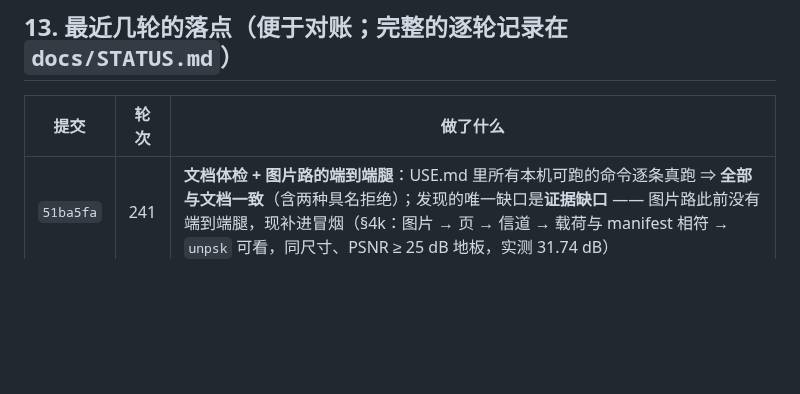
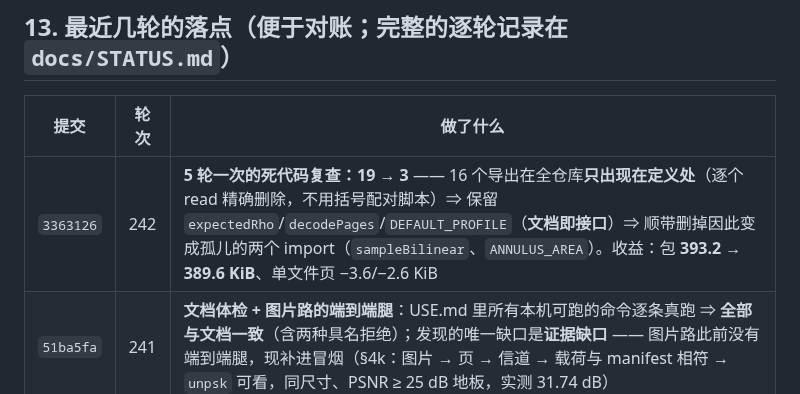
Before and after one commit to wangsan71/High-density-codes, a Markdown page: docs/HANDOVER.md, the part around the change. GitHub-like rendering; blank space fills up the shorter version.

Commit message:
handover: record the 242 dead-code sweep
Docs only.

```diff
--- a/docs/HANDOVER.md
+++ b/docs/HANDOVER.md
@@ -354,6 +354,7 @@ G4 手机 500×8（闭合 M4 的唯一动作）→ G9 三浏览器 × 两源 →
 
 | 提交 | 轮次 | 做了什么 |
 |---|---|---|
+| `3363126` | 242 | **5 轮一次的死代码复查：19 → 3** —— 16 个导出在全仓库**只出现在定义处**（逐个 read 精确删除，不用括号配对脚本）⇒ 保留 `expectedRho`/`decodePages`/`DEFAULT_PROFILE`（**文档即接口**）⇒ 顺带删掉因此变成孤儿的两个 import（`sampleBilinear`、`ANNULUS_AREA`）。收益：包 **393.2 → 389.6 KiB**、单文件页 −3.6/−2.6 KiB |
 | `51ba5fa` | 241 | **文档体检 + 图片路的端到端腿**：USE.md 里所有本机可跑的命令逐条真跑 ⇒ **全部与文档一致**（含两种具名拒绝）；发现的唯一缺口是**证据缺口** —— 图片路此前没有端到端腿，现补进冒烟（§4k：图片 → 页 → 信道 → 载荷与 manifest 相符 → `unpsk` 可看，同尺寸、PSNR ≥ 25 dB 地板，实测 31.74 dB）|
 | `3a2ec14` | 240 | **瓦片页的照片入口**：`make-tile-page --read photo.png --photo` —— 从**墨迹包围盒量尺度**（估计 150/253 vs 真值 152/254 dpi），再在 ±3/6/9% 上定位，最后用瓦片自己重拟合 + 块号投票；实测 A5 4×6、纸占画面宽 62%、转 2.5° 带梯形 ⇒ **24/24、0 孔洞、逐字节一致**（5.45 px 与 9.09 px 两档）。**定位器对尺度只容忍几个百分点**（偏 5% 整页拒读）|
 | `5b3e281` | 239 | **`receive --profile auto`**：没有 `manifest.json` 的照片/扫描目录也能收 —— 走 `core/decode/bootstrap.js` 的候选搜索（网页接收页那套），**页头仲裁 + 与候选交叉核对**（核对，不是猜）；不给 `--profile` 时仍**具名拒绝并点名 `--profile auto`** |
```
